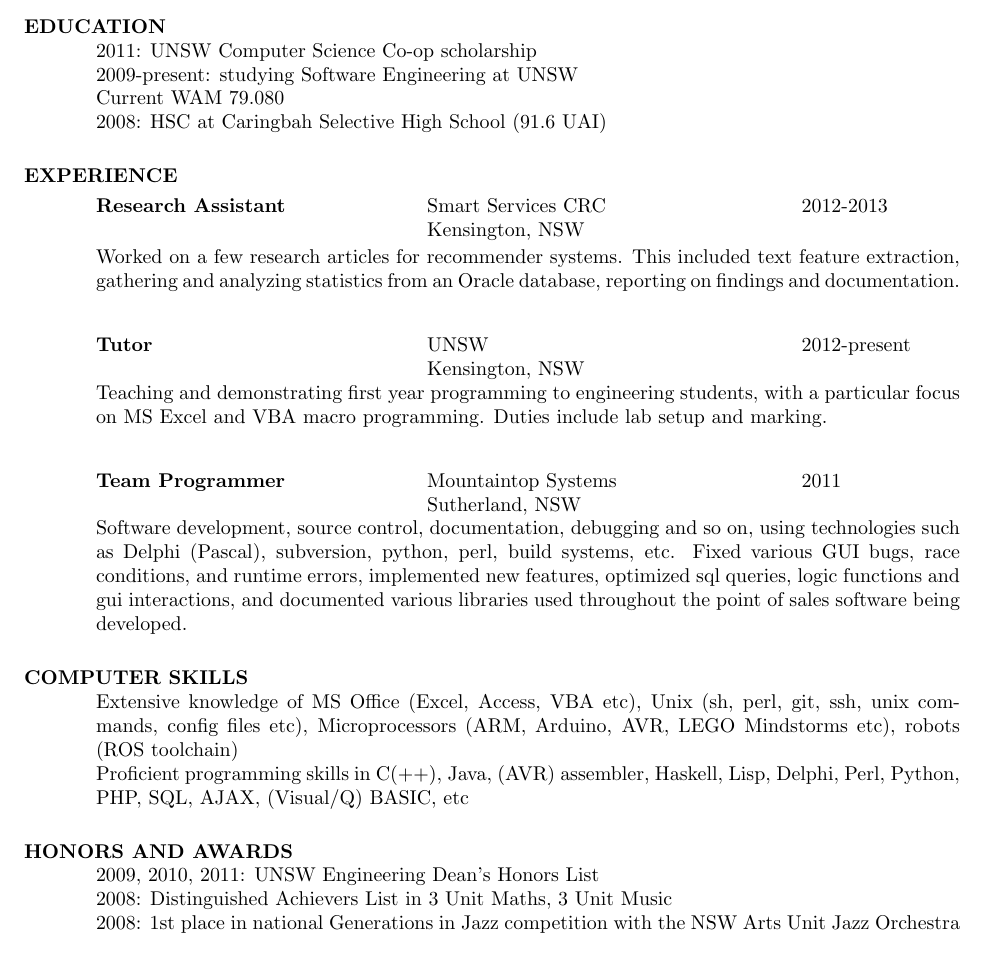
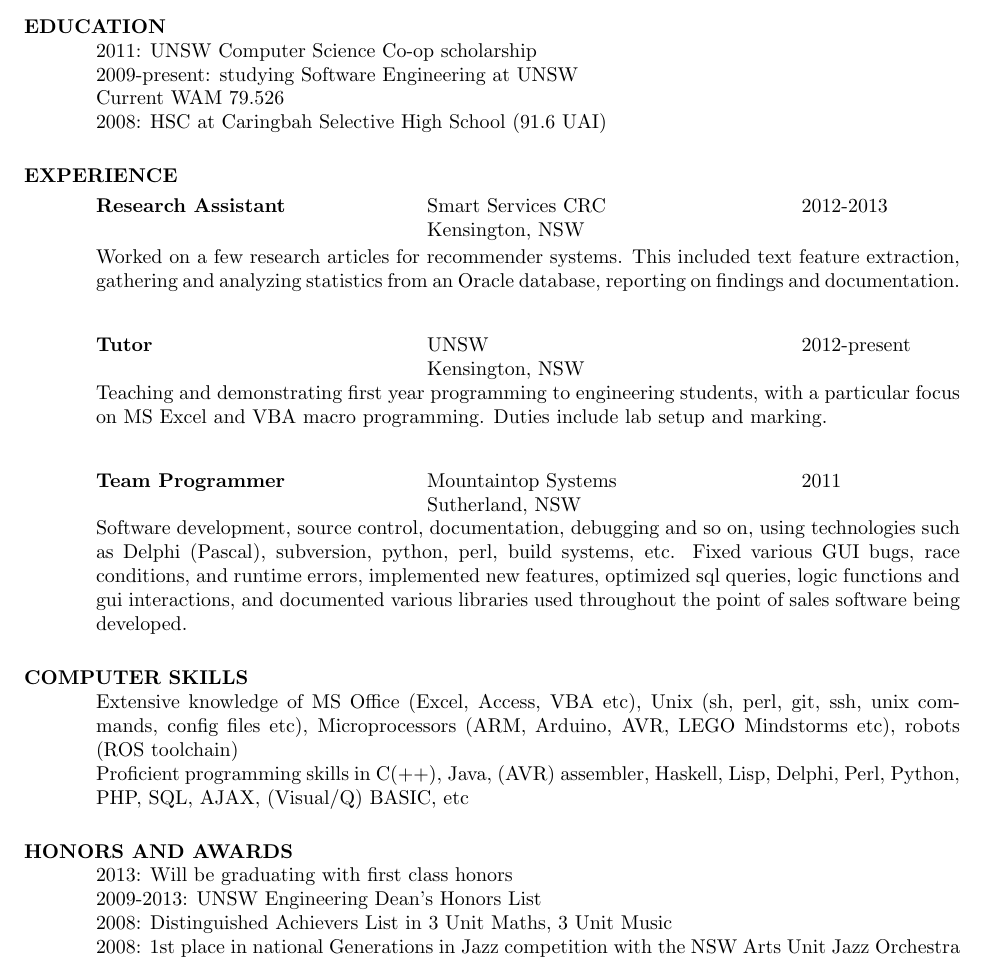
Before and after one commit to grasevski/resume, a LaTeX CV (resume.tex): part of the page, cut so that both start at the same text. Compiled offline with pdfLaTeX.

Commit message:
Updated resume

```diff
--- a/resume.tex
+++ b/resume.tex
@@ -23,7 +23,7 @@
 \section{EDUCATION}
     2011: UNSW Computer Science Co-op scholarship \\
     2009-present: studying Software Engineering at UNSW \\
-    Current WAM 79.080 \\
+    Current WAM 79.526 \\
     2008: HSC at Caringbah Selective High School (91.6 UAI)
 
 
@@ -65,7 +65,8 @@
 
 
 \section{HONORS AND AWARDS}
-    2009, 2010, 2011: UNSW Engineering Dean's Honors List \\
+    2013: Will be graduating with first class honors \\
+    2009-2013: UNSW Engineering Dean's Honors List \\
     2008: Distinguished Achievers List in 3 Unit Maths, 3 Unit Music \\
     2008: 1st place in national Generations in Jazz competition with the NSW Arts Unit Jazz Orchestra \\
     2007: Distinguished Achievers List in accelerated HSC Software Design and Development (90/100)
```
